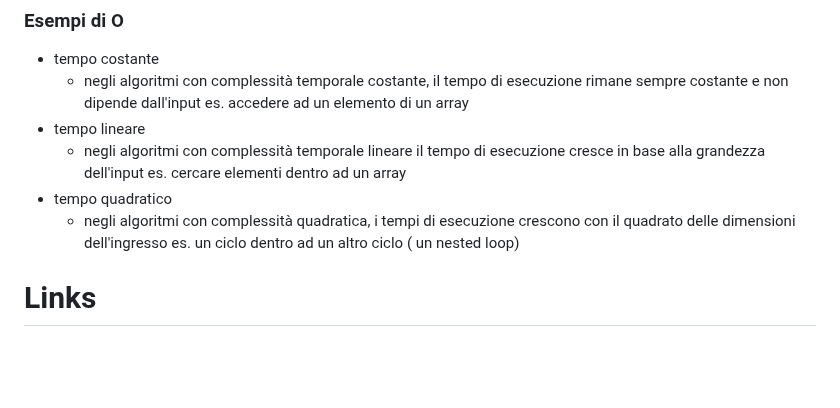
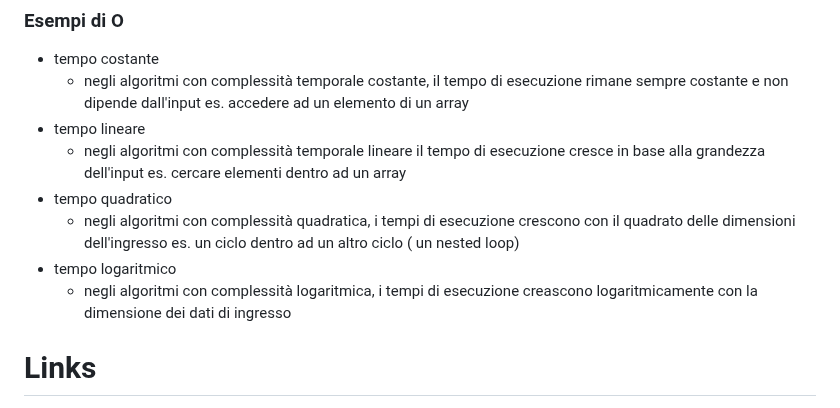
Before and after one commit to antoniolaikauf/python_learn, a Markdown page: readme.md, the part around the change. GitHub-like rendering; blank space fills up the shorter version.

Commit message:
tipi algoritmi

```diff
--- a/readme.md
+++ b/readme.md
@@ -133,6 +133,8 @@ per calcolare il tempo necessario per un algoritmo ad essere completato si usa l
    - negli algoritmi con complessità temporale lineare il tempo di esecuzione cresce in base alla grandezza dell'input es. cercare elementi dentro ad un array
 - tempo quadratico
    - negli algoritmi con complessità quadratica, i tempi di esecuzione crescono con il quadrato delle dimensioni dell'ingresso es. un ciclo dentro ad un altro ciclo ( un nested loop)
+- tempo logaritmico
+   - negli algoritmi con complessità logaritmica, i tempi di esecuzione creascono logaritmicamente con la dimensione dei dati di ingresso
 
 
 
```
